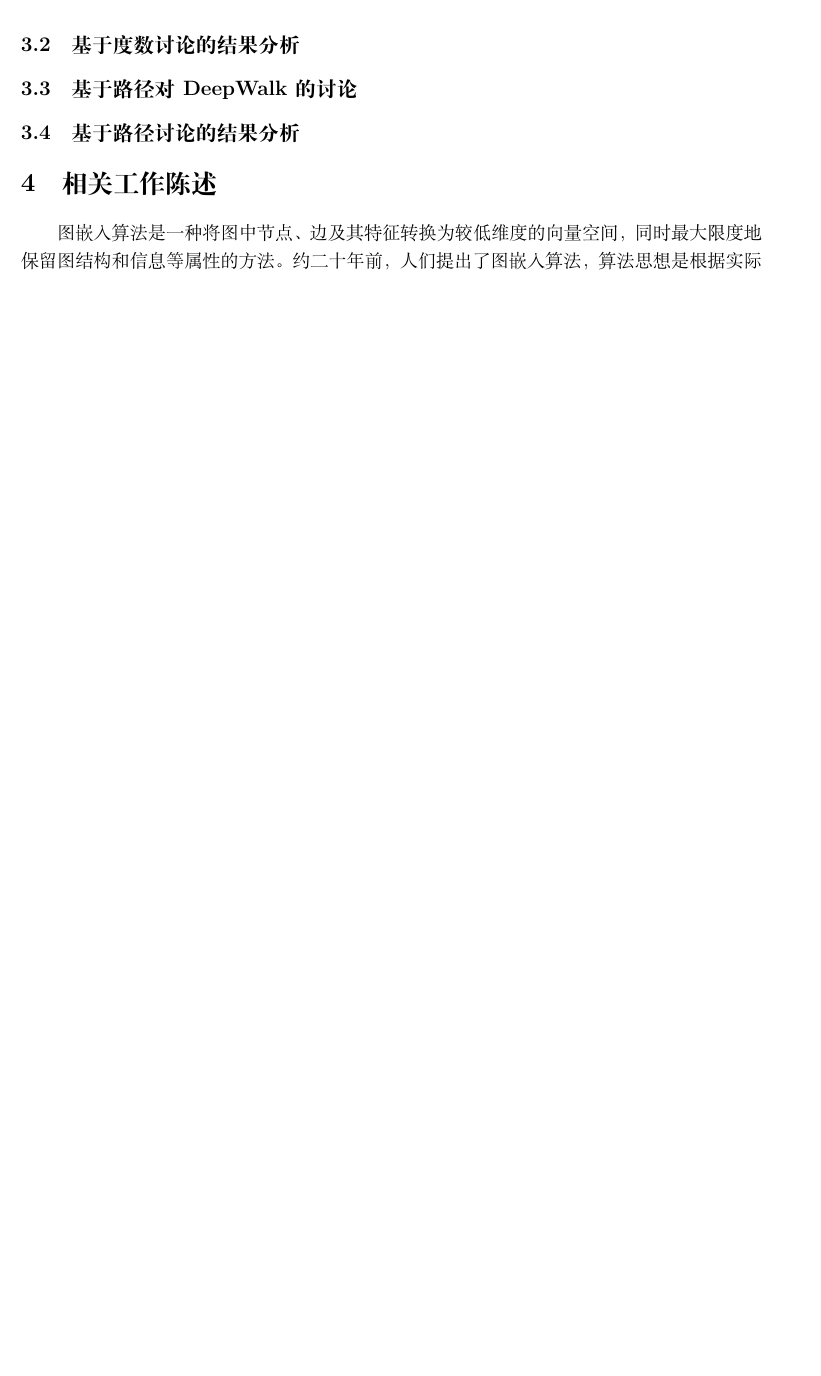
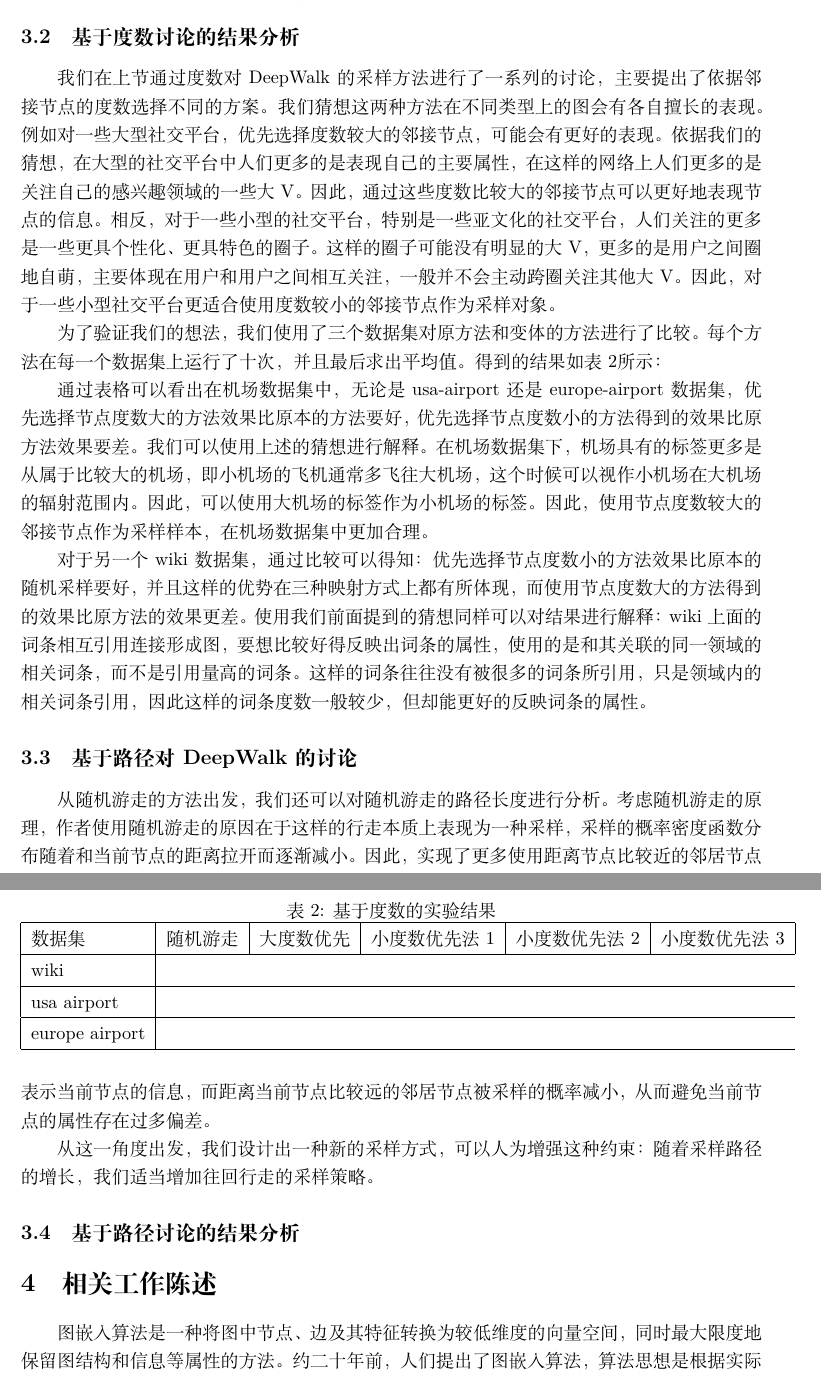
Before and after one commit to warpmatrix/deepwalk-discuss, a LaTeX document (latex/main.tex): part of page 6 of 7 before the commit and two parts of pages 7 and 8 of 9 after it, the two joined at a grey line, cut so that both start at the same text, the shorter picture padded with empty space. Compiled offline with XeLaTeX.

Commit message:
latex: deg

```diff
--- a/latex/main.tex
+++ b/latex/main.tex
@@ -3,6 +3,7 @@
 \usepackage{graphicx}
 \usepackage{geometry}
 \usepackage{amsfonts}
+\usepackage{amsmath}
 \geometry{bottom=2cm}
 \ctexset { section = { format={\Large \bfseries } } }
 \bibliographystyle{unsrt}
@@ -141,6 +169,36 @@ $$
 \subsection{基于度数讨论的结果分析}
 
+我们在上节通过度数对 DeepWalk 的采样方法进行了一系列的讨论，主要提出了依据邻接节点的度数选择不同的方案。我们猜想这两种方法在不同类型上的图会有各自擅长的表现。例如对一些大型社交平台，优先选择度数较大的邻接节点，可能会有更好的表现。依据我们的猜想，在大型的社交平台中人们更多的是表现自己的主要属性，在这样的网络上人们更多的是关注自己的感兴趣领域的一些大 V。因此，通过这些度数比较大的邻接节点可以更好地表现节点的信息。相反，对于一些小型的社交平台，特别是一些亚文化的社交平台，人们关注的更多是一些更具个性化、更具特色的圈子。这样的圈子可能没有明显的大 V，更多的是用户之间圈地自萌，主要体现在用户和用户之间相互关注，一般并不会主动跨圈关注其他大 V。因此，对于一些小型社交平台更适合使用度数较小的邻接节点作为采样对象。
+
+为了验证我们的想法，我们使用了三个数据集对原方法和变体的方法进行了比较。每个方法在每一个数据集上运行了十次，并且最后求出平均值。得到的结果如表 \ref{exp: deg result}所示：
+
+通过表格可以看出在机场数据集中，无论是 usa-airport 还是 europe-airport 数据集，优先选择节点度数大的方法效果比原本的方法要好，优先选择节点度数小的方法得到的效果比原方法效果要差。我们可以使用上述的猜想进行解释。在机场数据集下，机场具有的标签更多是从属于比较大的机场，即小机场的飞机通常多飞往大机场，这个时候可以视作小机场在大机场的辐射范围内。因此，可以使用大机场的标签作为小机场的标签。因此，使用节点度数较大的邻接节点作为采样样本，在机场数据集中更加合理。
+
+对于另一个 wiki 数据集，通过比较可以得知：优先选择节点度数小的方法效果比原本的随机采样要好，并且这样的优势在三种映射方式上都有所体现，而使用节点度数大的方法得到的效果比原方法的效果更差。使用我们前面提到的猜想同样可以对结果进行解释：wiki 上面的词条相互引用连接形成图，要想比较好得反映出词条的属性，使用的是和其关联的同一领域的相关词条，而不是引用量高的词条。这样的词条往往没有被很多的词条所引用，只是领域内的相关词条引用，因此这样的词条度数一般较少，但却能更好的反映词条的属性。
+
+\begin{table}[!t]
+\renewcommand{\arraystretch}{1.1}
+\caption{基于度数的实验结果}
+\label{exp: deg result}
+\centering
+\begin{tabular}{|l|l|l|l|l|l|} % p{0.3\columnwidth}|}
+    \hline
+    数据集 & 随机游走 & 大度数优先 & 小度数优先法1 & 小度数优先法2 & 小度数优先法3 \\
+    \hline
+    wiki \\
+    \hline
+    usa airport \\
+    \hline
+    europe airport \\
+    \hline
+\end{tabular}
+\end{table}
+
 \subsection{基于路径对 DeepWalk 的讨论}
+
+从随机游走的方法出发，我们还可以对随机游走的路径长度进行分析。考虑随机游走的原理，作者使用随机游走的原因在于这样的行走本质上表现为一种采样，采样的概率密度函数分布随着和当前节点的距离拉开而逐渐减小。因此，实现了更多使用距离节点比较近的邻居节点表示当前节点的信息，而距离当前节点比较远的邻居节点被采样的概率减小，从而避免当前节点的属性存在过多偏差。
+
+从这一角度出发，我们设计出一种新的采样方式，可以人为增强这种约束：随着采样路径的增长，我们适当增加往回行走的采样策略。
 
 \subsection{基于路径讨论的结果分析}
 
```
Also changed, not shown: latex/main.pdf (added), latex/main.tex (27 more changed lines).
